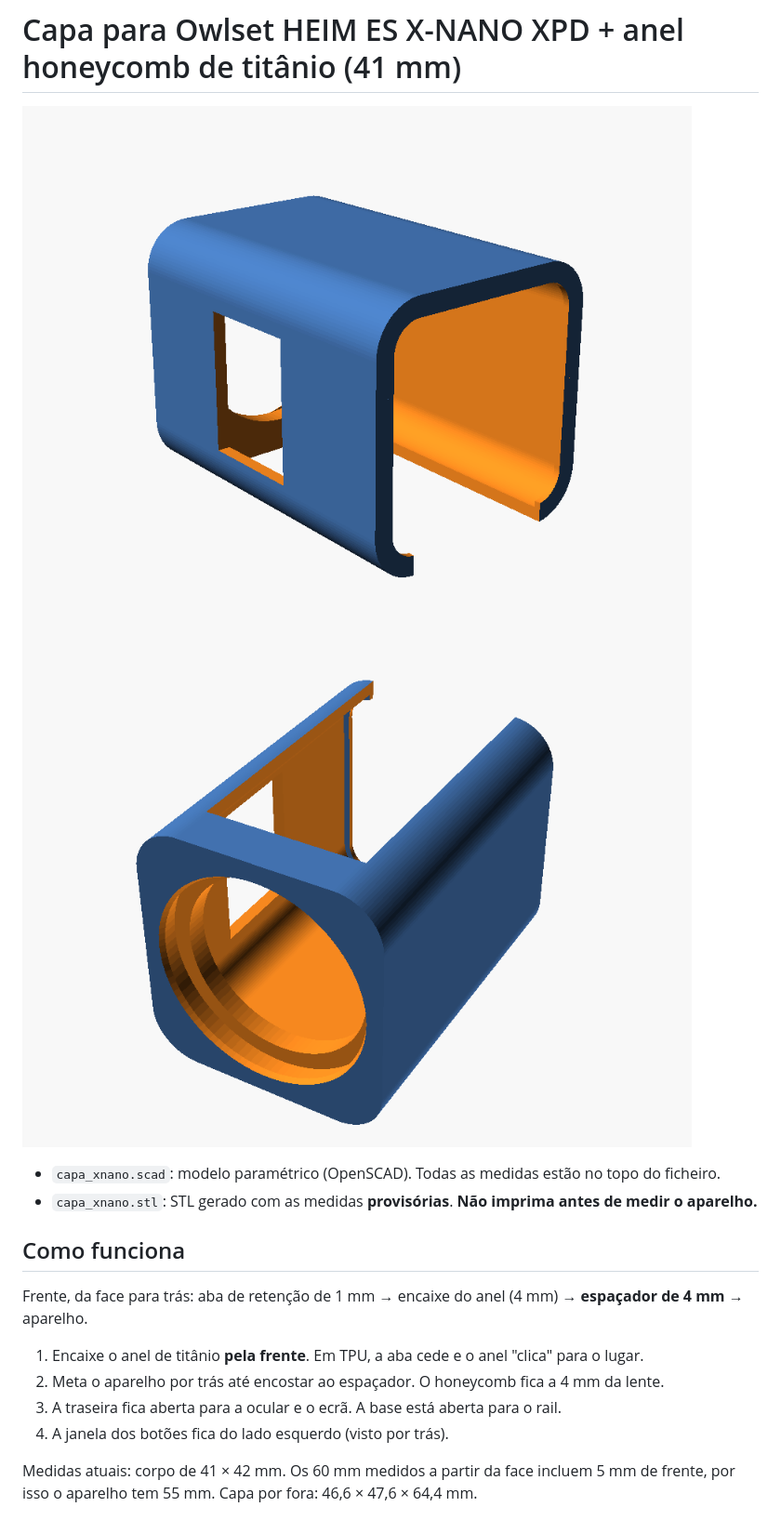
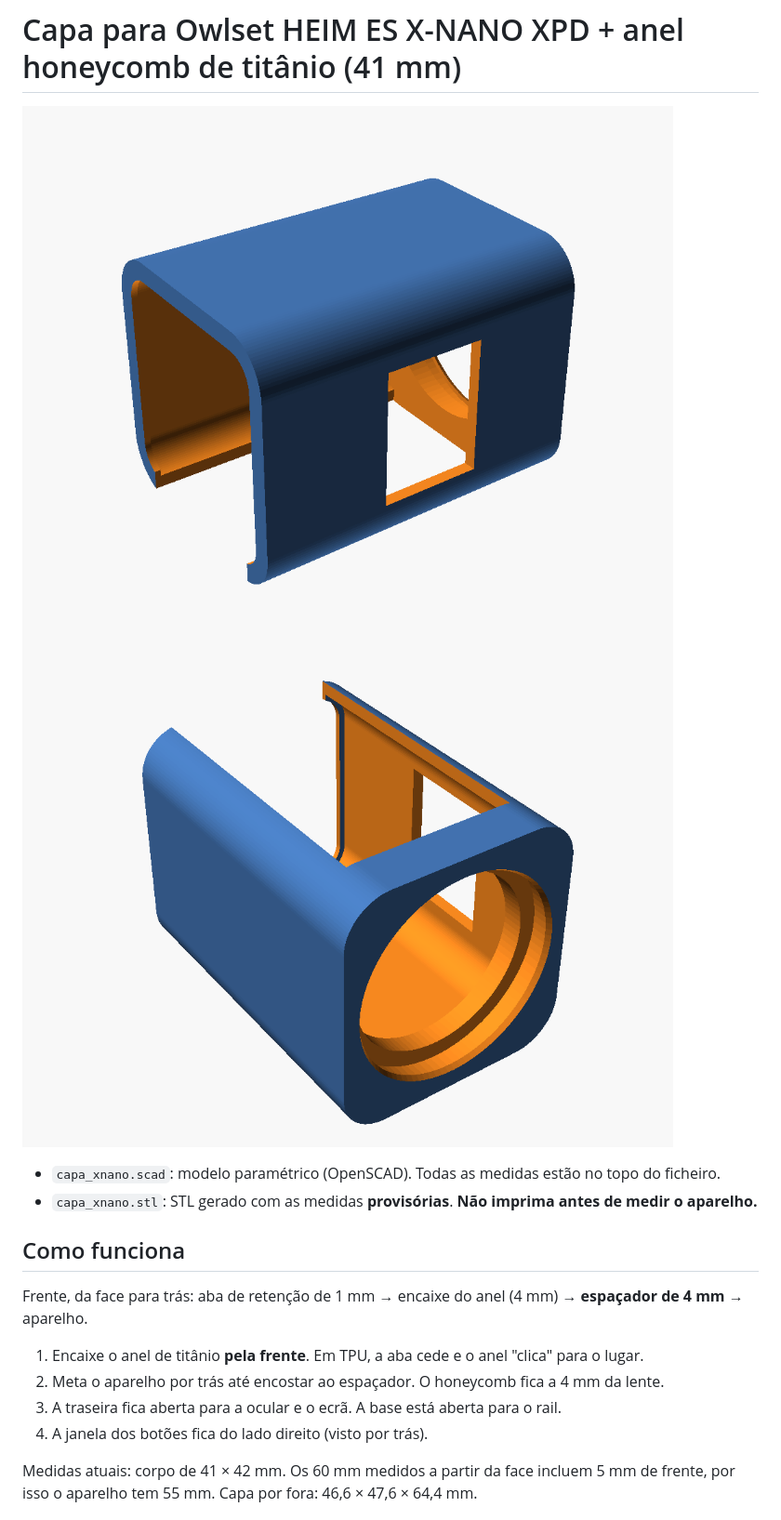
Before and after one commit to ivo12345-dotcom/meu-primeiro-repo, a Markdown page: capa-xnano/README.md, the part around one of its changes. Shown at 93% size. Rendered like a GitHub page; pictures changed too: capa-xnano/preview.png, capa-xnano/preview_baixo.png.

```diff
--- a/capa-xnano/README.md
+++ b/capa-xnano/README.md
@@ -10,7 +10,7 @@ Frente, da face para trás: aba de retenção de 1 mm → encaixe do anel (4 mm)
 1. Encaixe o anel de titânio **pela frente**. Em TPU, a aba cede e o anel "clica" para o lugar.
 2. Meta o aparelho por trás até encostar ao espaçador. O honeycomb fica a 4 mm da lente.
 3. A traseira fica aberta para a ocular e o ecrã. A base está aberta para o rail.
-4. A janela dos botões fica do lado esquerdo (visto por trás).
+4. A janela dos botões fica do lado direito (visto por trás).
 
 Medidas atuais: corpo de 41 × 42 mm. Os 60 mm medidos a partir da face incluem 5 mm de frente, por isso o aparelho tem 55 mm.
 Capa por fora: 46,6 × 47,6 × 64,4 mm.
```
Also changed, not shown: other parts of capa-xnano/README.md (+2 -2 lines), 2 other files.
